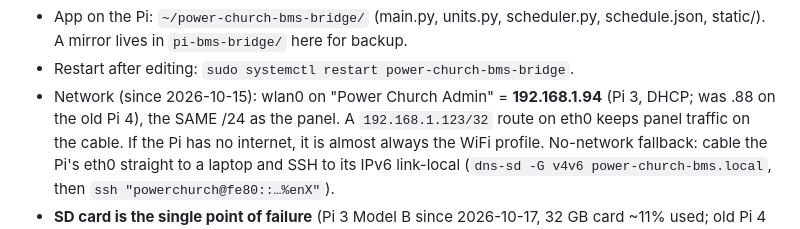
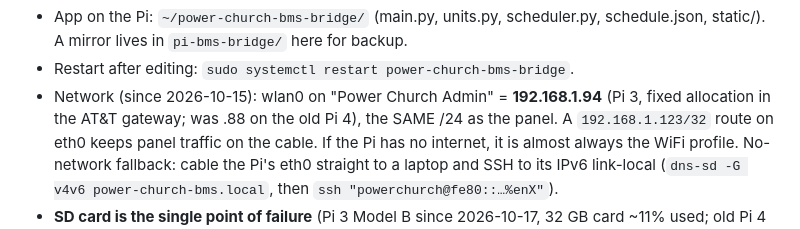
Before and after one commit to angelfrn07/ua-theater-building-ops, a Markdown page: 03-Mechanical-and-HVAC/HVAC-Remote-Control/CLAUDE.md, the part around the change. Rendered like a GitHub page.

Commit message:
HVAC Pi: 192.168.1.94 now a fixed allocation in the AT&T gateway
Co-Authored-By: Claude Opus 5.5 <noreply@anthropic.com>

```diff
--- a/03-Mechanical-and-HVAC/HVAC-Remote-Control/CLAUDE.md
+++ b/03-Mechanical-and-HVAC/HVAC-Remote-Control/CLAUDE.md
@@ -103,7 +103,7 @@ works with Angel's laptop unplugged.** This is the real home for control; the
 - App on the Pi: `~/power-church-bms-bridge/` (main.py, units.py, scheduler.py,
   schedule.json, static/). A mirror lives in `pi-bms-bridge/` here for backup.
 - Restart after editing: `sudo systemctl restart power-church-bms-bridge`.
-- Network (since 2026-10-15): wlan0 on "Power Church Admin" = **192.168.1.94** (Pi 3, DHCP; was .88 on the old Pi 4), the
+- Network (since 2026-10-15): wlan0 on "Power Church Admin" = **192.168.1.94** (Pi 3, fixed allocation in the AT&T gateway; was .88 on the old Pi 4), the
   SAME /24 as the panel. A `192.168.1.123/32` route on eth0 keeps panel traffic on
   the cable. If the Pi has no internet, it is almost always the WiFi profile.
   No-network fallback: cable the Pi's eth0 straight to a laptop and SSH to its IPv6
```
Also changed, not shown: 1 other file.
